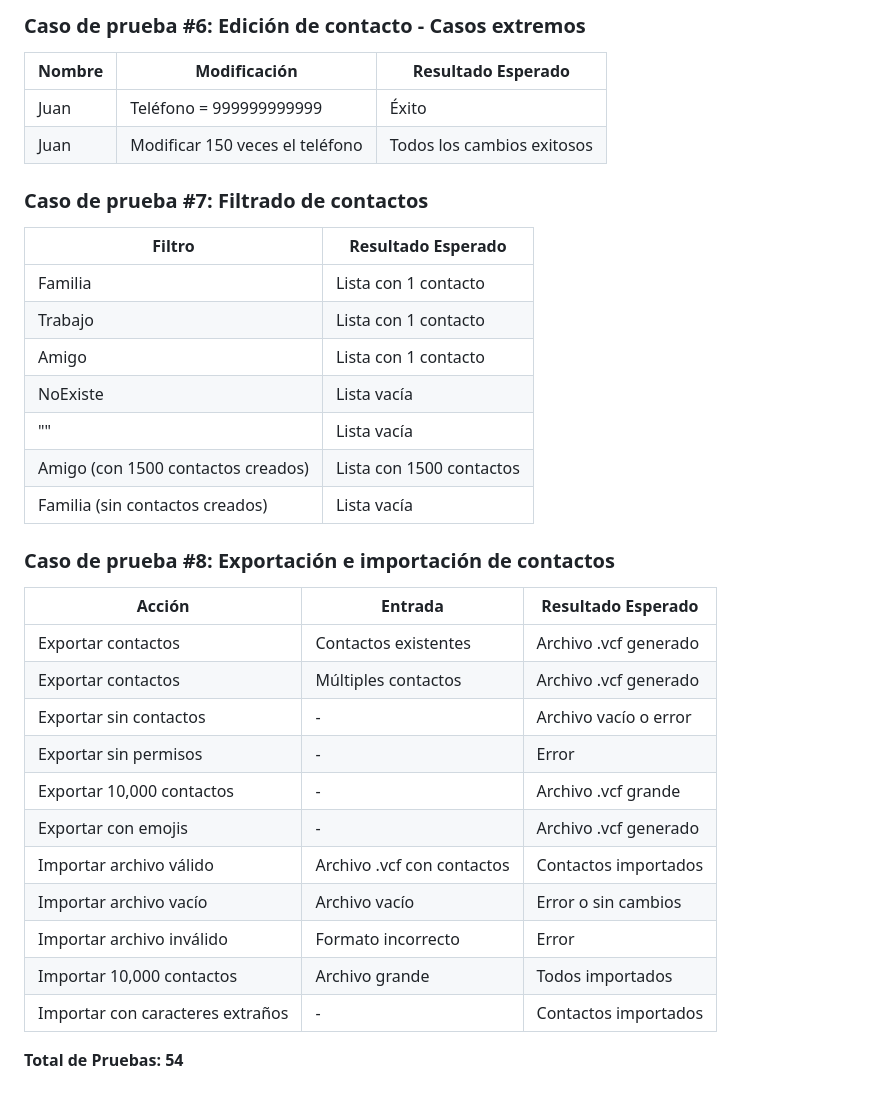
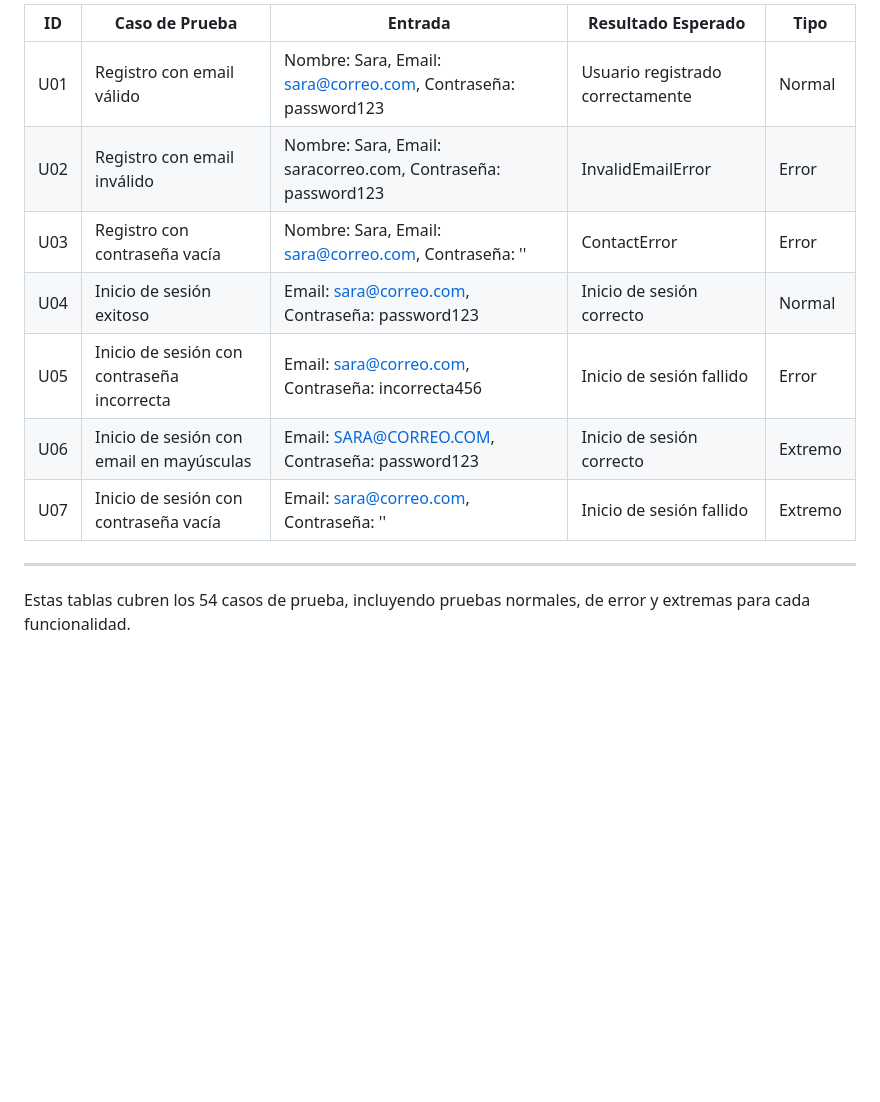
Before and after one commit to Saram01/Gestor_de_contactos, a Markdown page: README.md, the part around one of its changes. GitHub-like rendering; blank space fills up the shorter version.

```diff
--- a/README.md
+++ b/README.md
@@ -48,34 +50,14 @@
 
-### Caso de prueba #6: Edición de contacto - Casos extremos
-| Nombre  | Modificación                   | Resultado Esperado |
-|---------|--------------------------------|--------------------|
-| Juan    | Teléfono = 999999999999       | Éxito |
-| Juan    | Modificar 150 veces el teléfono | Todos los cambios exitosos |
+| ID  | Caso de Prueba | Entrada | Resultado Esperado | Tipo |
+|-----|--------------|---------|--------------------|------|
+| U01 | Registro con email válido | Nombre: Sara, Email: sara@correo.com, Contraseña: password123 | Usuario registrado correctamente | Normal |
+| U02 | Registro con email inválido | Nombre: Sara, Email: saracorreo.com, Contraseña: password123 | InvalidEmailError | Error |
+| U03 | Registro con contraseña vacía | Nombre: Sara, Email: sara@correo.com, Contraseña: '' | ContactError | Error |
+| U04 | Inicio de sesión exitoso | Email: sara@correo.com, Contraseña: password123 | Inicio de sesión correcto | Normal |
+| U05 | Inicio de sesión con contraseña incorrecta | Email: sara@correo.com, Contraseña: incorrecta456 | Inicio de sesión fallido | Error |
+| U06 | Inicio de sesión con email en mayúsculas | Email: SARA@CORREO.COM, Contraseña: password123 | Inicio de sesión correcto | Extremo |
+| U07 | Inicio de sesión con contraseña vacía | Email: sara@correo.com, Contraseña: '' | Inicio de sesión fallido | Extremo |
 
-### Caso de prueba #7: Filtrado de contactos
-| Filtro   | Resultado Esperado |
-|----------|--------------------|
-| Familia  | Lista con 1 contacto |
-| Trabajo  | Lista con 1 contacto |
-| Amigo    | Lista con 1 contacto |
-| NoExiste | Lista vacía |
-| ""       | Lista vacía |
-| Amigo (con 1500 contactos creados) | Lista con 1500 contactos |
-| Familia (sin contactos creados) | Lista vacía |
+---
 
-### Caso de prueba #8: Exportación e importación de contactos
-| Acción                  | Entrada                        | Resultado Esperado |
-|-------------------------|--------------------------------|--------------------|
-| Exportar contactos     | Contactos existentes           | Archivo .vcf generado |
-| Exportar contactos     | Múltiples contactos            | Archivo .vcf generado |
-| Exportar sin contactos | -                              | Archivo vacío o error |
-| Exportar sin permisos  | -                              | Error |
-| Exportar 10,000 contactos | -                          | Archivo .vcf grande |
-| Exportar con emojis    | -                              | Archivo .vcf generado |
-| Importar archivo válido | Archivo .vcf con contactos    | Contactos importados |
-| Importar archivo vacío  | Archivo vacío                 | Error o sin cambios |
-| Importar archivo inválido | Formato incorrecto         | Error |
-| Importar 10,000 contactos | Archivo grande             | Todos importados |
-| Importar con caracteres extraños | -                  | Contactos importados |
-
-**Total de Pruebas: 54**
+Estas tablas cubren los 54 casos de prueba, incluyendo pruebas normales, de error y extremas para cada funcionalidad.
```
Also changed, not shown: other parts of README.md (+30 -28 lines).
